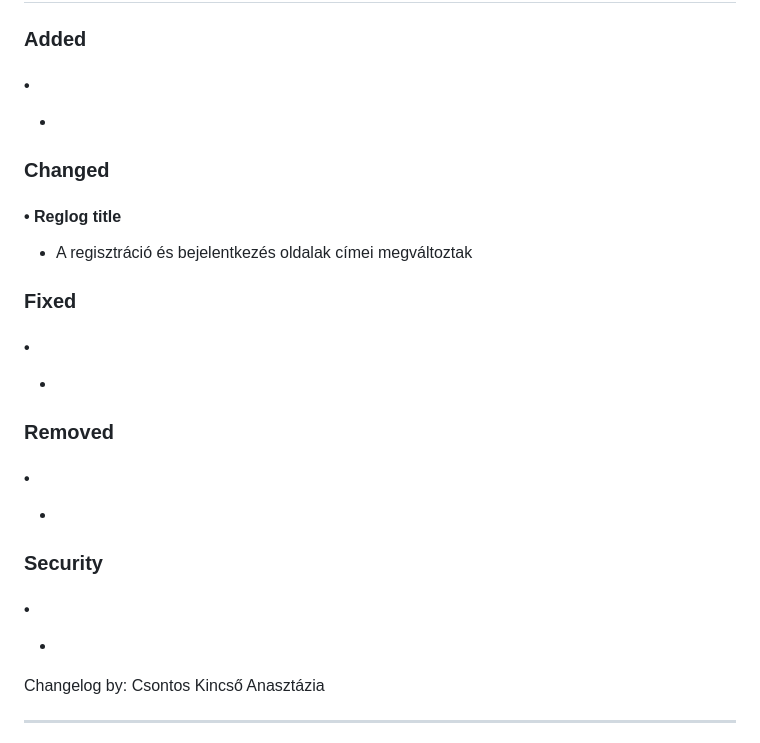
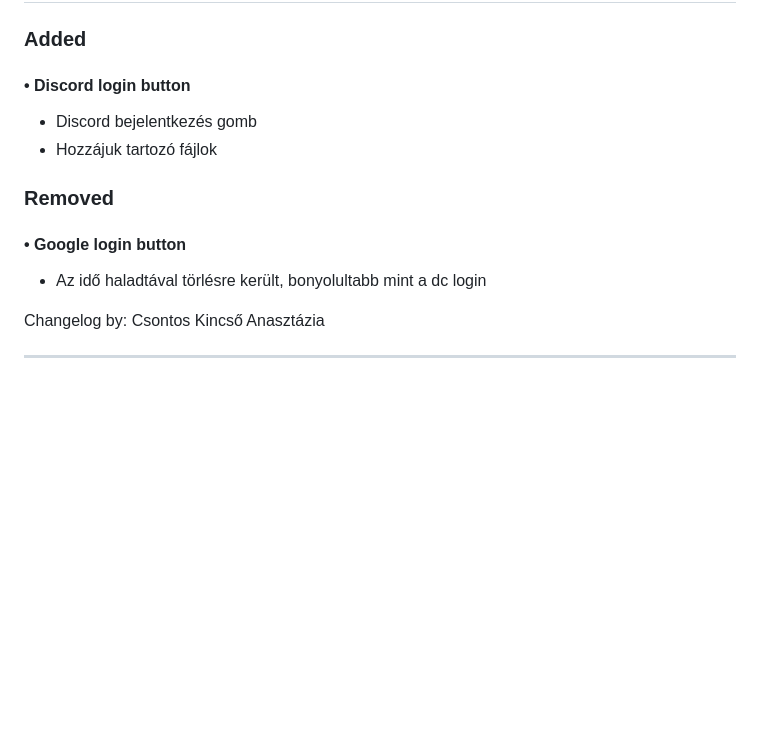
Before and after one commit to doomhyena/jegyzetar.eu-src, a Markdown page: src/docs/CHANGELOG.md, the part around the change printed below. GitHub-like rendering; blank space fills up the shorter version.

Commit message:
docs(CHANGELOG.md): új changelog hozzáadva

```diff
--- a/src/docs/CHANGELOG.md
+++ b/src/docs/CHANGELOG.md
@@ -49,23 +49,12 @@ Changelog by: Neved
 
 ### Added
-#### •
--
-
-### Changed
-#### • Reglog title
-- A regisztráció és bejelentkezés oldalak címei megváltoztak
-
-### Fixed
-#### •
--
+#### • Discord login button
+- Discord bejelentkezés gomb
+- Hozzájuk tartozó fájlok
 
 ### Removed
-#### •
--
-
-### Security
-#### •
--
+#### • Google login button
+- Az idő haladtával törlésre került, bonyolultabb mint a dc login
 
 Changelog by: Csontos Kincső Anasztázia
 
```
Also changed, not shown: other parts of src/docs/CHANGELOG.md (+1 -1 lines).
